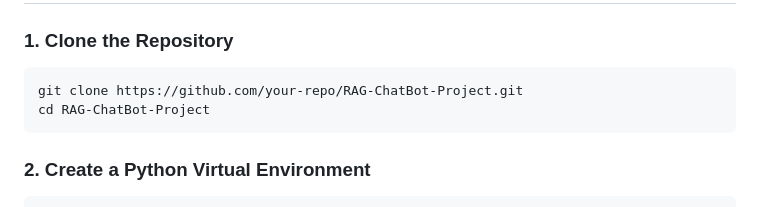
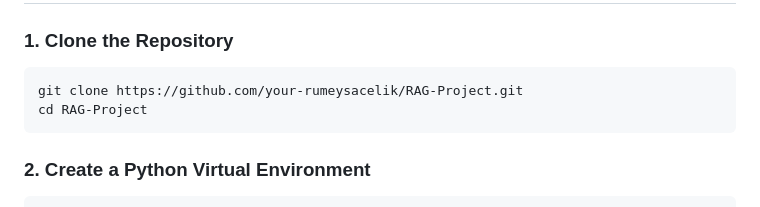
Before and after one commit to rumeysacelik/RAG-Project, a Markdown page: README.md, the part around the change. Drawn GitHub-style.

````diff
--- a/README.md
+++ b/README.md
@@ -46,8 +46,8 @@ Ensure you have the following installed:
 
 ### 1. Clone the Repository
 ```bash
-git clone https://github.com/your-repo/RAG-ChatBot-Project.git
-cd RAG-ChatBot-Project
+git clone https://github.com/your-rumeysacelik/RAG-Project.git
+cd RAG-Project
 ```
 
 ### 2. Create a Python Virtual Environment
````
